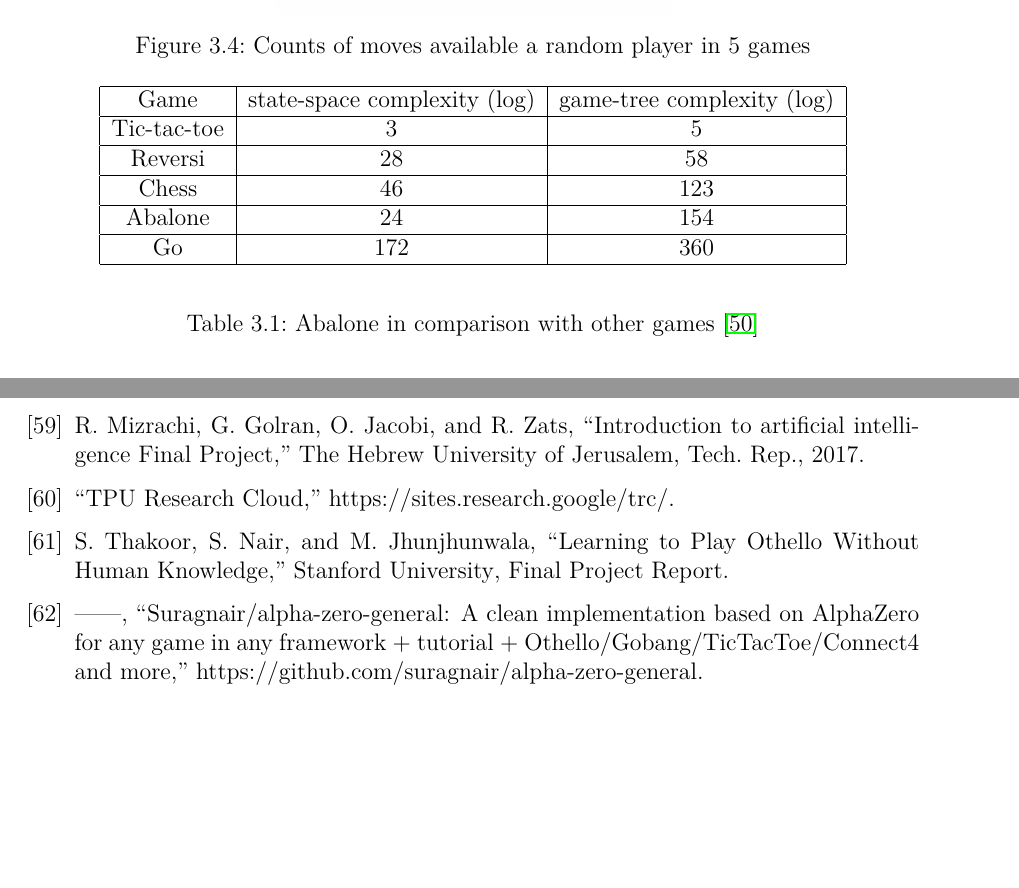
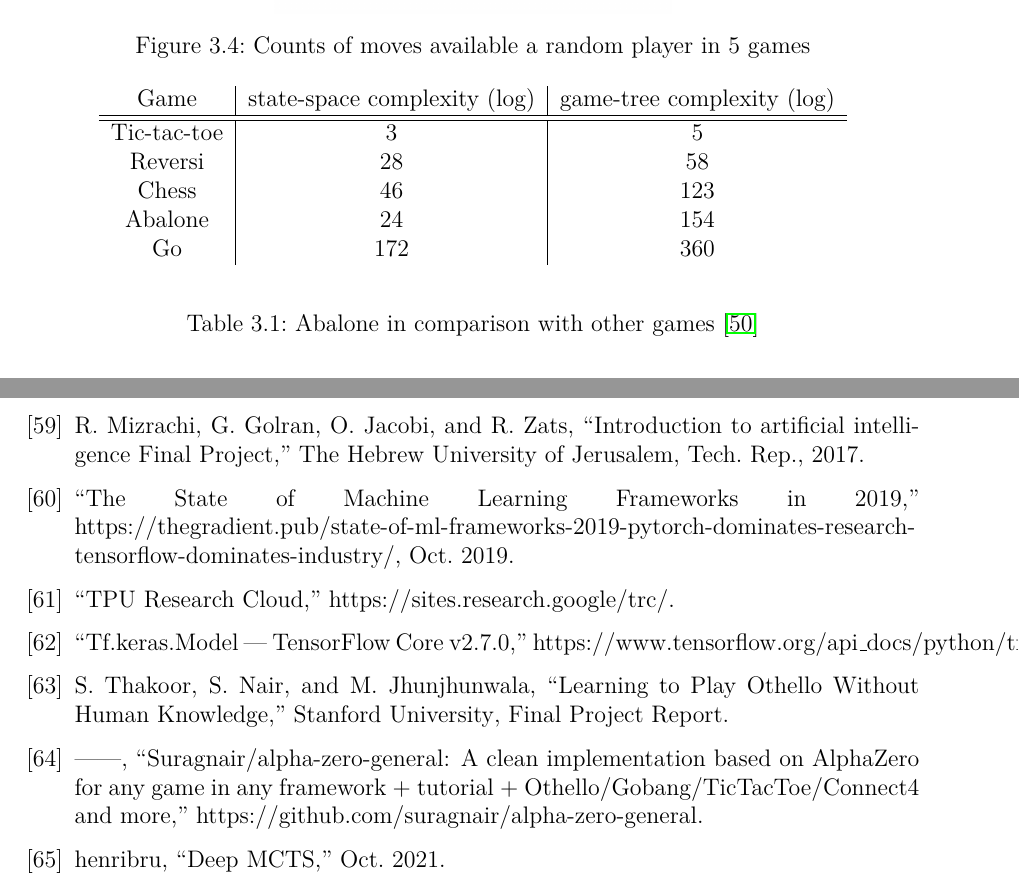
Before and after one commit to campfireman/bachelor-thesis, a LaTeX thesis (doc/thesis/main.tex, which reads doc/thesis/chapters/abalone.tex, doc/thesis/ref.bib): two parts of pages 40 and 56 of 57, joined at a grey line, cut so that both start at the same text, the shorter picture padded with empty space. Compiled offline with pdfLaTeX.

```diff
--- a/doc/thesis/chapters/abalone.tex
+++ b/doc/thesis/chapters/abalone.tex
@@ -103,20 +103,15 @@
 
 \begin{table}
     \begin{center}
-        \begin{tabular}{ | c | c | c | }
-            \hline
+        \begin{tabular}{  c | c | c  }
             Game        & state-space complexity (log) & game-tree complexity (log) \\
             \hline
+            \hline
             Tic-tac-toe & 3                            & 5                          \\
-            \hline
             Reversi     & 28                           & 58                         \\
-            \hline
             Chess       & 46                           & 123                        \\
-            \hline
             Abalone     & 24                           & 154                        \\
-            \hline
             Go          & 172                          & 360                        \\
-            \hline
         \end{tabular}
     \end{center}
     \caption{Abalone in comparison with other games \cite{chorus_implementing_2009}}
--- a/doc/thesis/main.tex
+++ b/doc/thesis/main.tex
@@ -15,6 +15,9 @@
 
 \usepackage{algorithm}
 \usepackage{algpseudocode}
+\usepackage{tabularx}
+\usepackage[utf8]{inputenc}
+\usepackage{fancyvrb}
 
 \algnewcommand\algorithmicforeach{\textbf{for each}}
 \algdef{S}[FOR]{ForEach}[1]{\algorithmicforeach\ #1\ \algorithmicdo}
--- a/doc/thesis/ref.bib
+++ b/doc/thesis/ref.bib
@@ -310,3 +310,6 @@
   abstract = {Deeper neural networks are more difficult to train. We present a residual learning framework to ease the training of networks that are substantially deeper than those used previously. We explicitly reformulate the layers as learning residual functions with reference to the layer inputs, instead of learning unreferenced functions. We provide comprehensive empirical evidence showing that these residual networks are easier to optimize, and can gain accuracy from considerably increased depth. On the ImageNet dataset we evaluate residual nets with a depth of up to 152 layers - 8\texttimes{} deeper than VGG nets [40] but still having lower complexity. An ensemble of these residual nets achieves 3.57\% error on the ImageNet test set. This result won the 1st place on the ILSVRC 2015 classification task. We also present analysis on CIFAR-10 with 100 and 1000 layers. The depth of representations is of central importance for many visual recognition tasks. Solely due to our extremely deep representations, we obtain a 28\% relative improvement on the COCO object detection dataset. Deep residual nets are foundations of our submissions to ILSVRC \& COCO 2015 competitions1, where we also won the 1st places on the tasks of ImageNet detection, ImageNet localization, COCO detection, and COCO segmentation.},
   keywords = {Complexity theory,Degradation,Image recognition,Image segmentation,Neural networks,Training,Visualization},
   file = {/home/ture/Zotero/storage/3IVN96YN/He et al. - 2016 - Deep Residual Learning for Image Recognition.pdf;/home/ture/Zotero/storage/B4NWSVQW/7780459.html}
+}
+
+@misc{henribru_deep_2021,
@@ -831,3 +830,7 @@
   file = {/home/ture/Zotero/storage/S73RNETQ/alphazero.html}
 }
 
+@misc{noauthor_state_2019,
+  title = {The {{State}} of {{Machine Learning Frameworks}} in 2019},
+  year = {2019},
+  month = oct,
@@ -855,6 +865,15 @@
   howpublished = {https://cloud.google.com/tpu/docs/system-architecture-tpu-vm},
   langid = {english},
   file = {/home/ture/Zotero/storage/THV6PYKD/system-architecture-tpu-vm.html}
+}
+
+@misc{noauthor_tfkerasmodel_nodate,
+  title = {Tf.Keras.{{Model}} | {{TensorFlow Core}} v2.7.0},
+  journal = {TensorFlow},
+  abstract = {Model groups layers into an object with training and inference features.},
+  howpublished = {https://www.tensorflow.org/api\_docs/python/tf/keras/Model\#predict},
+  langid = {english},
+  file = {/home/ture/Zotero/storage/S6HFUJLM/Model.html}
 }
 
 @misc{noauthor_tpu_nodate,
```
Also changed, not shown: doc/figures/game_engine_communication.png (added), doc/figures/learning-algorithm.svg (added), doc/figures/ml_framework_popularity.png (added), doc/figures/parallel-training.png (added), doc/figures/parallel-training.svg (added), doc/figures/possible_move_generation_broadside.png (added), doc/figures/possible_move_generation_inline.png (added), doc/figures/training_episode.png (added), doc/figures/training_main_loop.png (added), doc/thesis/main.pdf, doc/thesis/ref.bib (21 more changed lines), 2 other files. Lines whose indentation alone changed are shown as unchanged.
